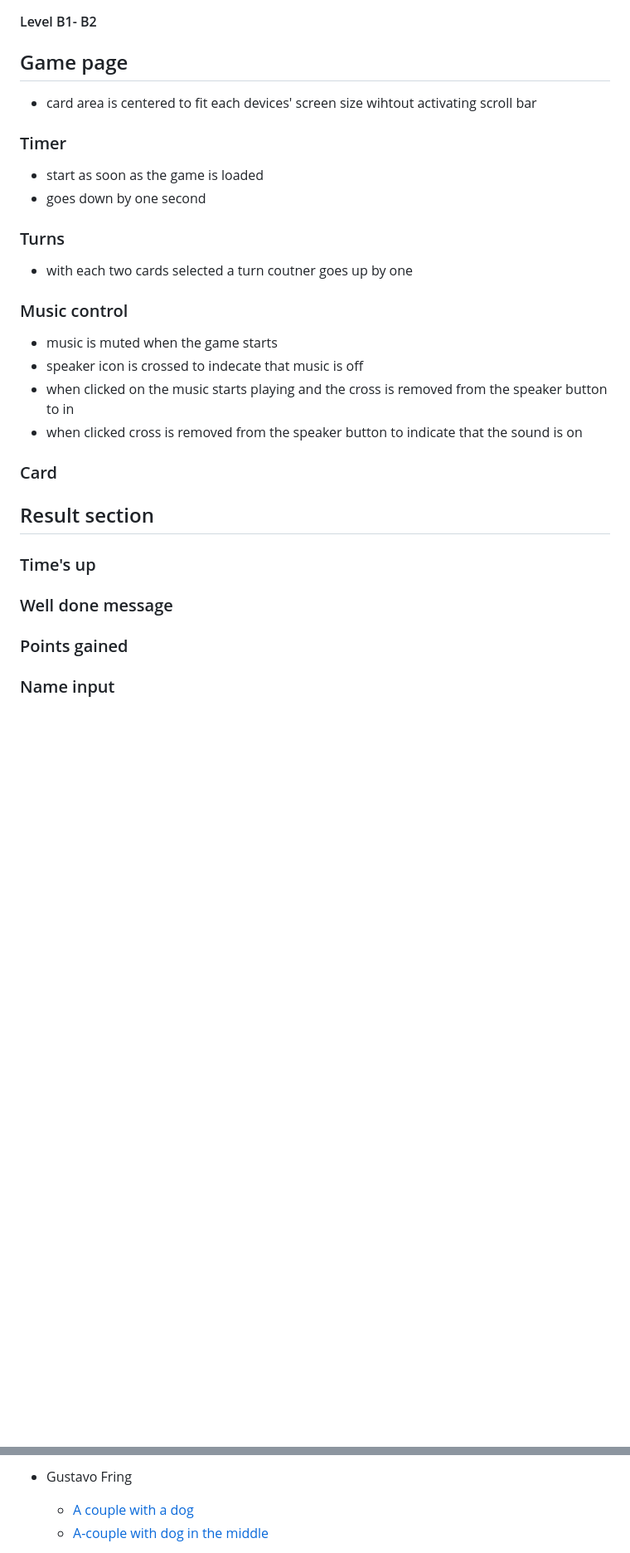
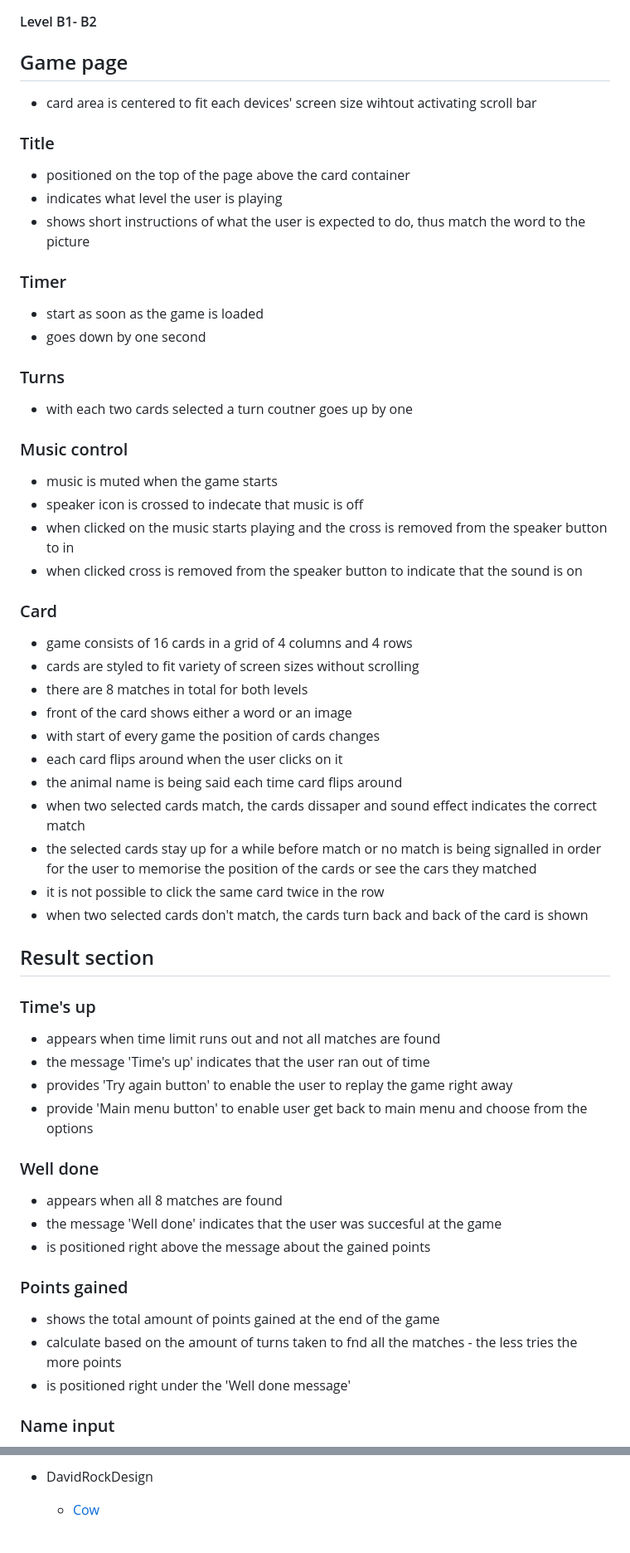
Before and after one commit to vero-nika-2828/GlottoLotto_Matching-game, a Markdown page: README.md, 2 parts joined by grey strips. Shown at 83% size. Rendered like a GitHub page; blank space fills up the shorter version.

```diff
--- a/README.md
+++ b/README.md
@@ -228,6 +228,12 @@ Sound used was selected from pixabay
 
 * card area is centered to fit each devices' screen size wihtout activating scroll bar
 
+### Title
+
+* positioned on the top of the page above the card container
+* indicates what level the user is playing
+* shows short instructions of what the user is expected to do, thus match the word to the picture
+
 ### Timer
 * start as soon as the game is loaded
 * goes down by one second
@@ -236,6 +242,7 @@ Sound used was selected from pixabay
 * with each two cards selected a turn coutner goes up by one
 
 ### Music control
+
 * music is muted when the game starts
 * speaker icon  is crossed to indecate that music is off
 * when clicked on the music starts playing and the cross is removed from the speaker button to in
@@ -243,9 +250,40 @@ Sound used was selected from pixabay
 
 ### Card
 
+* game consists of 16 cards in a grid of 4 columns and 4 rows
+* cards are styled to fit variety of screen sizes without scrolling
+* there are 8 matches in total for both levels
+* front of the card shows either a word or an image
+* with start of every game the position of cards changes
+* each card flips around when the user clicks on it
+* the animal name is being said each time card flips around
+* when two selected cards match, the cards dissaper and sound effect indicates the correct match
+* the selected cards stay up for a while before match or no match is being signalled in order for the user to memorise the position of the cards or see the cars they matched
+* it is not possible to click the same card twice in the row
+* when two selected cards don't match, the cards turn back and back of the card is shown
+
+
 ## Result section
 
 ### Time's up
-### Well done message
+
+* appears when time limit runs out and not all matches are found
+* the message 'Time's up' indicates that the user ran out of time
+* provides 'Try again button' to enable the user to replay the game right away
+* provide 'Main menu button' to enable user get back to main menu and choose from the options
+
+
+### Well done
+
+* appears when all 8 matches are found
+* the message 'Well done' indicates that the user was succesful at the game
+* is positioned right above the message about the gained points
+
 ### Points gained
+
+* shows the total amount of points gained at the end of the game
+* calculate based on the amount of turns taken to fnd all the matches - the less tries the more points
+* is positioned right under the 'Well done message'
+
+
 ### Name input
@@ -984,6 +1065,5 @@ Images were taken from [Pexels](https://www.pexels.com/) and were posted by thes
 
 
- * Gustavo Fring
-   * [A couple with a dog](https://www.pexels.com/photo/smiling-couple-touching-pet-on-lawn-4005078/)
-   * [A-couple with dog in the middle](https://www.pexels.com/photo/loving-couple-having-rest-with-dog-on-lawn-4005082/)
+ * DavidRockDesign
+   * [Cow](https://pixabay.com/vectors/cow-animal-livestock-farm-1501690/)
 
```
Also changed, not shown: other parts of README.md (+91 -46 lines).
